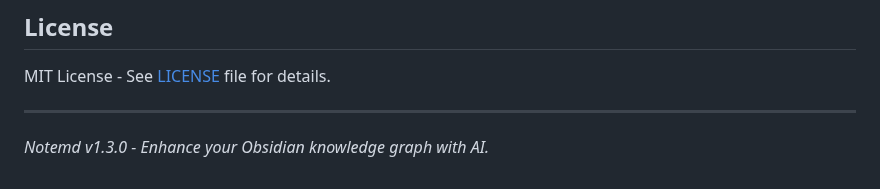
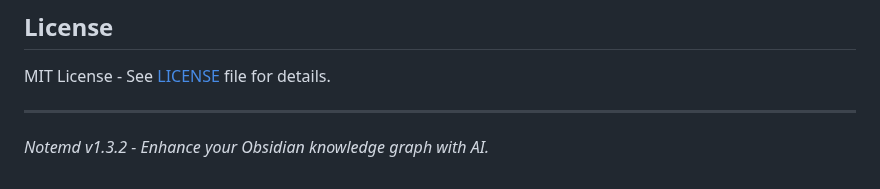
Before and after one commit to Jacobinwwey/obsidian-NotEMD, a Markdown page: README.md, the part around the change. GitHub-like rendering.

```diff
--- a/README.md
+++ b/README.md
@@ -376,4 +376,4 @@ MIT License - See [LICENSE](LICENSE) file for details.
 
 ---
 
-*Notemd v1.3.0 - Enhance your Obsidian knowledge graph with AI.*
+*Notemd v1.3.2 - Enhance your Obsidian knowledge graph with AI.*
```
